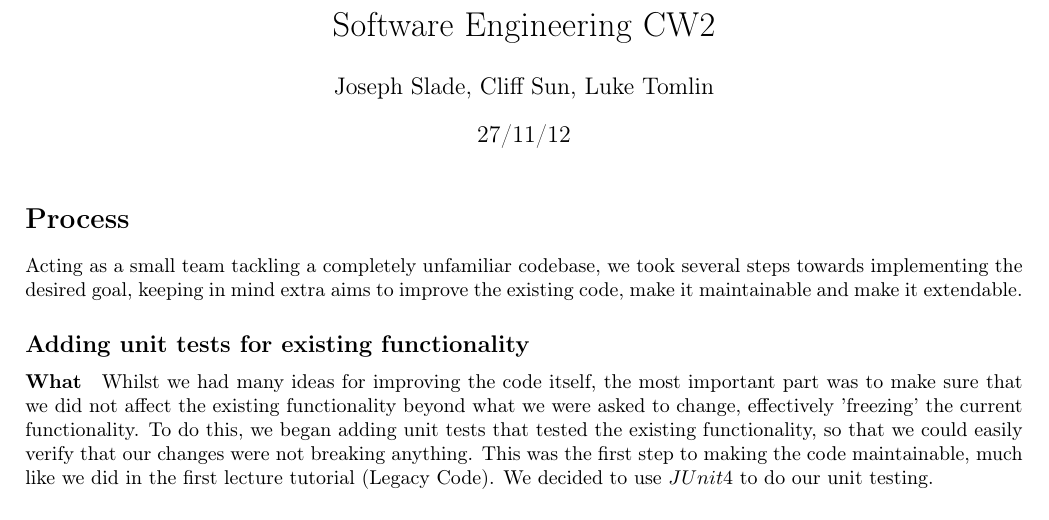
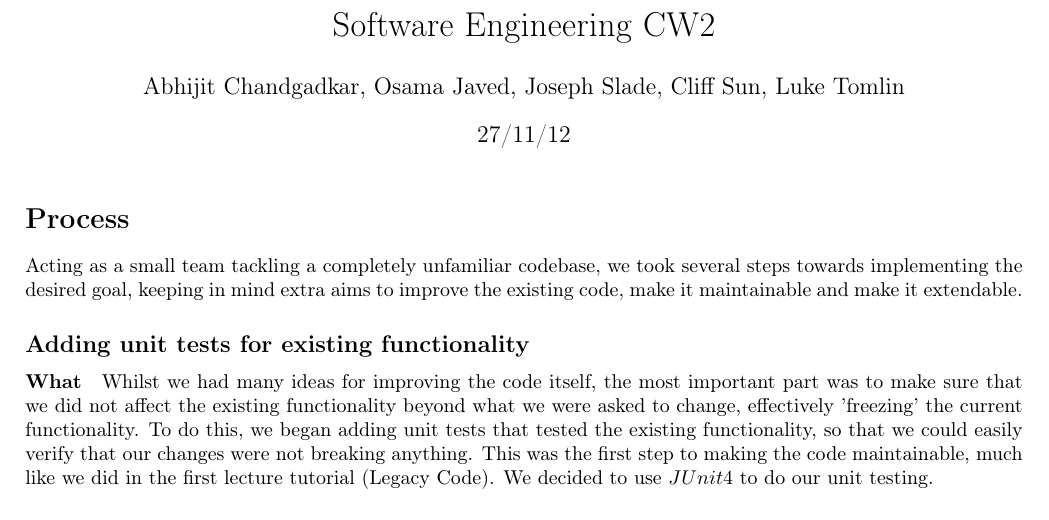
Before and after one commit to cliffsun91/sweng-cw2, a LaTeX document (report/report.tex): part of page 1 of 3, cut so that both start at the same text. Compiled offline with pdfLaTeX.

Commit message:
Small change.

```diff
--- a/report/report.tex
+++ b/report/report.tex
@@ -24,10 +24,7 @@
 \title{Software Engineering CW2}
 
 
-\author{Abhijit Chandgadkar, Osama Javed, }
-
-
-\author{Joseph Slade, Cliff Sun, Luke Tomlin}
+\author{Abhijit Chandgadkar, Osama Javed, Joseph Slade, Cliff Sun, Luke Tomlin}
 
 
 \date{27/11/12}
```
